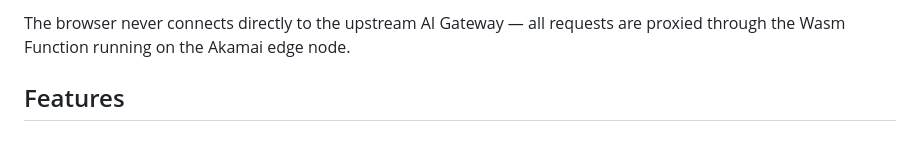
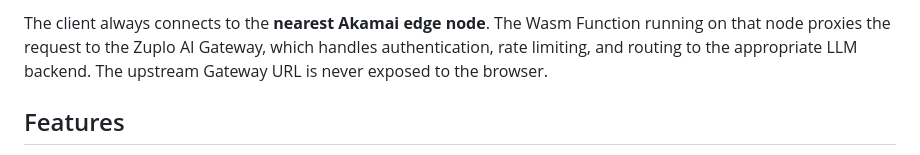
Before and after one commit to hikaneko/AkamaiFunctionsSample, a Markdown page: zuplo-wasm-ai-gateway/README.md, the part around one of its changes. Rendered like a GitHub page.

````diff
--- a/zuplo-wasm-ai-gateway/README.md
+++ b/zuplo-wasm-ai-gateway/README.md
@@ -20,6 +29,6 @@ Browser
 ```
 
-The browser never connects directly to the upstream AI Gateway — all requests are proxied through the Wasm Function running on the Akamai edge node.
+The client always connects to the **nearest Akamai edge node**. The Wasm Function running on that node proxies the request to the Zuplo AI Gateway, which handles authentication, rate limiting, and routing to the appropriate LLM backend. The upstream Gateway URL is never exposed to the browser.
 
 ## Features
 
````
Also changed, not shown: other parts of zuplo-wasm-ai-gateway/README.md (+22 -13 lines).
